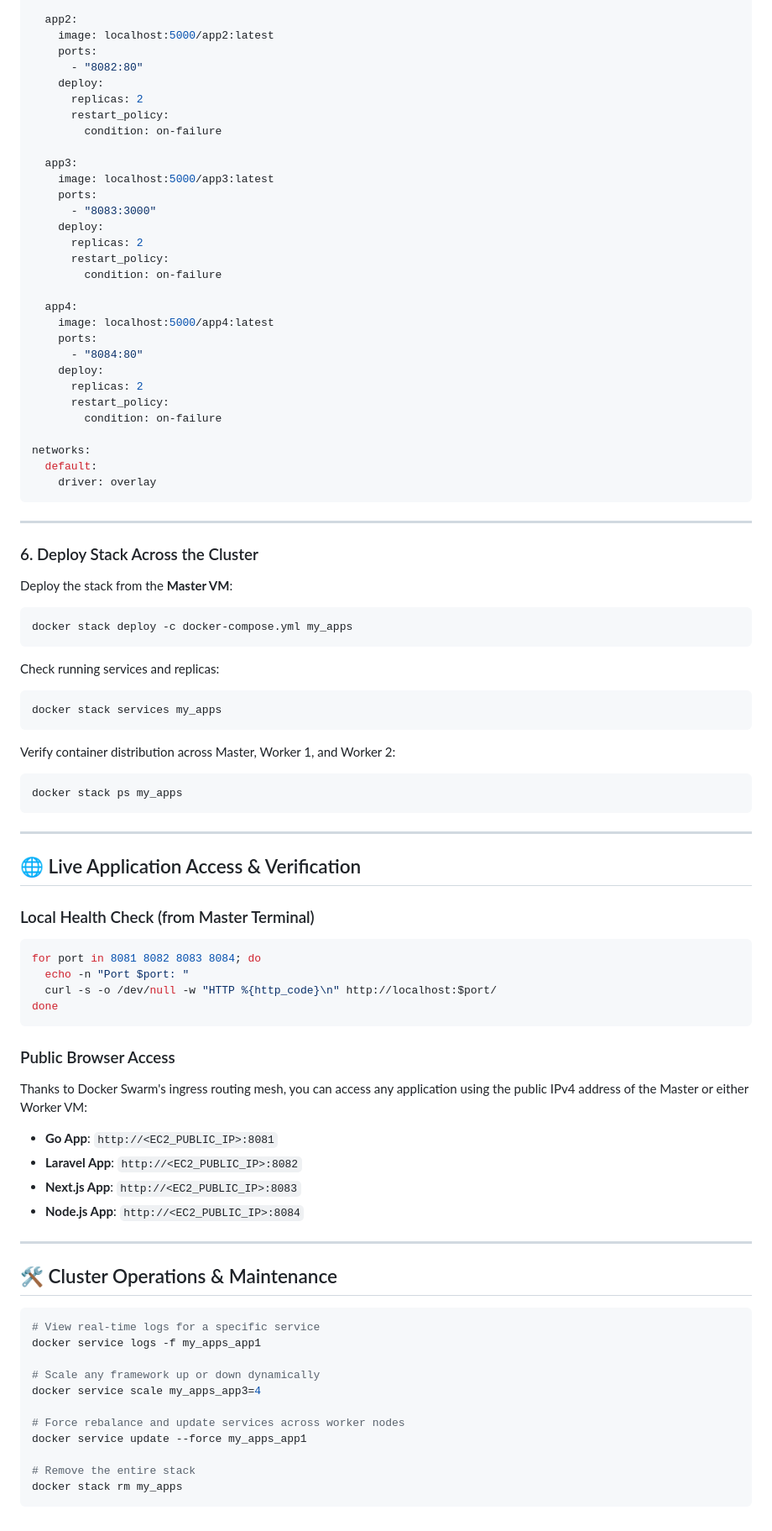
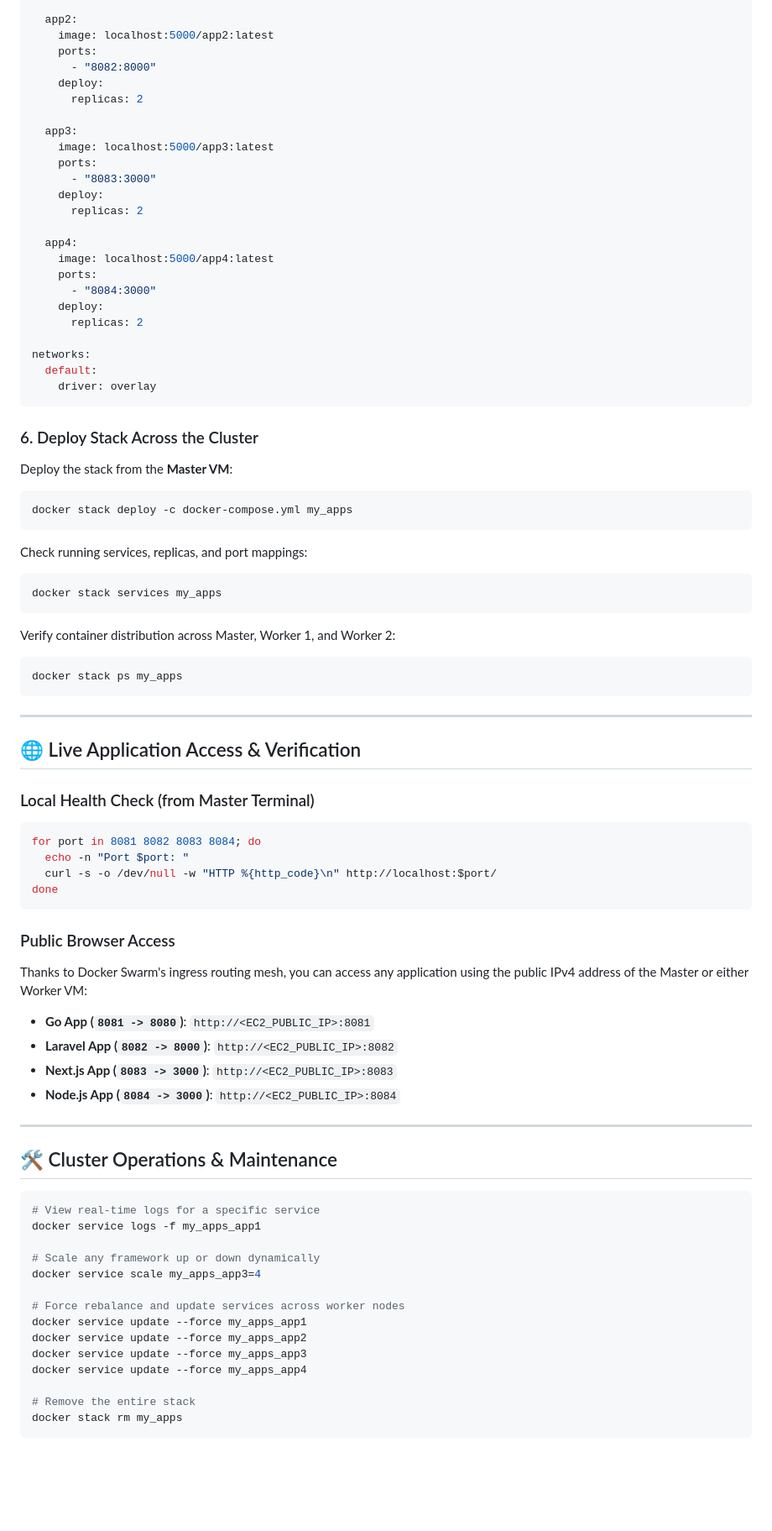
Before and after one commit to SalalHamza/docker-multiple-frameworks-with-swarm-cluster, a Markdown page: README.md, the part around one of its changes. Shown at 84% size. Drawn GitHub-style; blank space fills up the shorter version.

````diff
--- a/README.md
+++ b/README.md
@@ -182,11 +179,9 @@ services:
   app2:
     image: localhost:5000/app2:latest
     ports:
-      - "8082:80"
+      - "8082:8000"
     deploy:
       replicas: 2
-      restart_policy:
-        condition: on-failure
 
   app3:
     image: localhost:5000/app3:latest
@@ -194,38 +189,35 @@ services:
       - "8083:3000"
     deploy:
       replicas: 2
-      restart_policy:
-        condition: on-failure
 
   app4:
     image: localhost:5000/app4:latest
     ports:
-      - "8084:80"
+      - "8084:3000"
     deploy:
       replicas: 2
-      restart_policy:
-        condition: on-failure
 
 networks:
   default:
     driver: overlay
 ```
 
----
-
 ### 6. Deploy Stack Across the Cluster
 
 Deploy the stack from the **Master VM**:
+
 ```bash
 docker stack deploy -c docker-compose.yml my_apps
 ```
 
-Check running services and replicas:
+Check running services, replicas, and port mappings:
+
 ```bash
 docker stack services my_apps
 ```
 
 Verify container distribution across Master, Worker 1, and Worker 2:
+
 ```bash
 docker stack ps my_apps
 ```
@@ -235,6 +227,7 @@ docker stack ps my_apps
 ## 🌐 Live Application Access & Verification
 
 ### Local Health Check (from Master Terminal)
+
 ```bash
 for port in 8081 8082 8083 8084; do
   echo -n "Port $port: "
@@ -243,12 +236,13 @@ done
 ```
 
 ### Public Browser Access
+
 Thanks to Docker Swarm's ingress routing mesh, you can access any application using the public IPv4 address of the Master or either Worker VM:
 
-* **Go App**: `http://<EC2_PUBLIC_IP>:8081`
-* **Laravel App**: `http://<EC2_PUBLIC_IP>:8082`
-* **Next.js App**: `http://<EC2_PUBLIC_IP>:8083`
-* **Node.js App**: `http://<EC2_PUBLIC_IP>:8084`
+* **Go App (`8081 -> 8080`)**: `http://<EC2_PUBLIC_IP>:8081`
+* **Laravel App (`8082 -> 8000`)**: `http://<EC2_PUBLIC_IP>:8082`
+* **Next.js App (`8083 -> 3000`)**: `http://<EC2_PUBLIC_IP>:8083`
+* **Node.js App (`8084 -> 3000`)**: `http://<EC2_PUBLIC_IP>:8084`
 
 ---
 
@@ -263,6 +257,9 @@ docker service scale my_apps_app3=4
 
 # Force rebalance and update services across worker nodes
 docker service update --force my_apps_app1
+docker service update --force my_apps_app2
+docker service update --force my_apps_app3
+docker service update --force my_apps_app4
 
 # Remove the entire stack
 docker stack rm my_apps
````
Also changed, not shown: other parts of README.md (+19 -22 lines).
